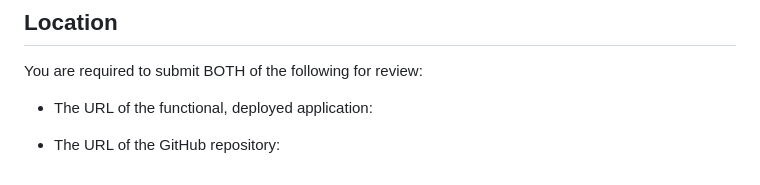
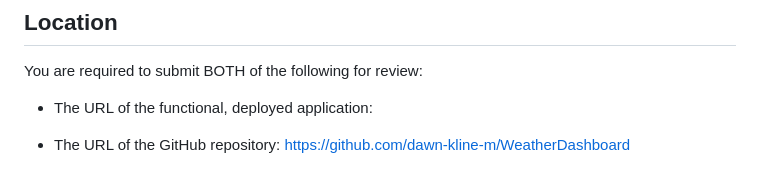
Before and after one commit to dawn-kline-m/WeatherDashboard, a Markdown page: README.md, the part around one of its changes. GitHub-like rendering.

```diff
--- a/README.md
+++ b/README.md
@@ -96,4 +96,4 @@ You are required to submit BOTH of the following for review:
 
 * The URL of the functional, deployed application:
 
-* The URL of the GitHub repository:
+* The URL of the GitHub repository: https://github.com/dawn-kline-m/WeatherDashboard
```
Also changed, not shown: other parts of README.md (+1 -1 lines).
